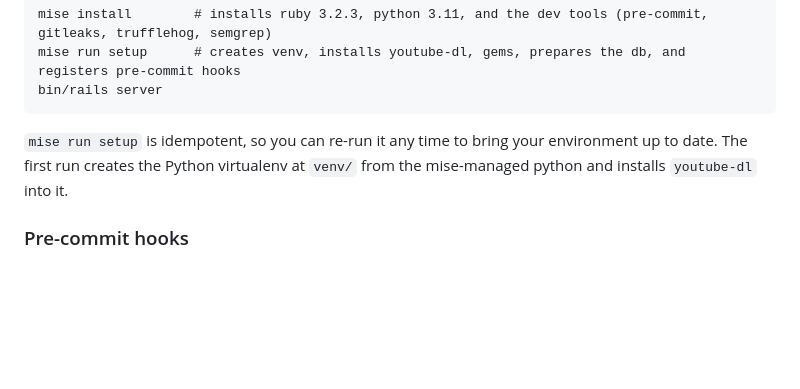
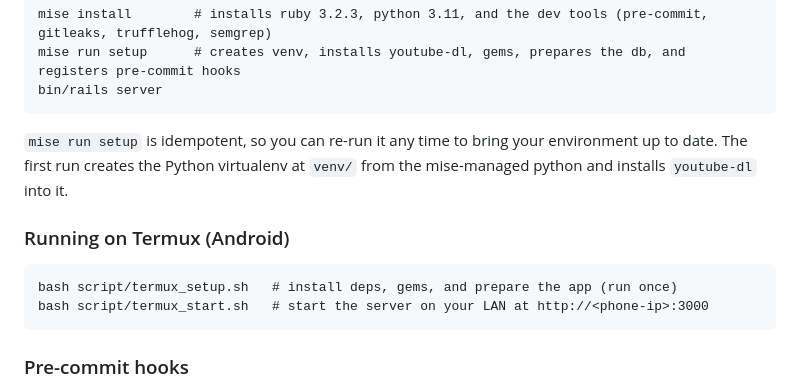
Before and after one commit to alameenkhader/einthusanlib, a Markdown page: README.md, the part around the change. GitHub-like rendering; blank space fills up the shorter version.

Commit message:
readmne update

````diff
--- a/README.md
+++ b/README.md
@@ -17,6 +17,13 @@ bin/rails server
 ```
 
 `mise run setup` is idempotent, so you can re-run it any time to bring your environment up to date. The first run creates the Python virtualenv at `venv/` from the mise-managed python and installs `youtube-dl` into it.
+
+### Running on Termux (Android)
+
+```
+bash script/termux_setup.sh   # install deps, gems, and prepare the app (run once)
+bash script/termux_start.sh   # start the server on your LAN at http://<phone-ip>:3000
+```
 
 ### Pre-commit hooks
 
````
